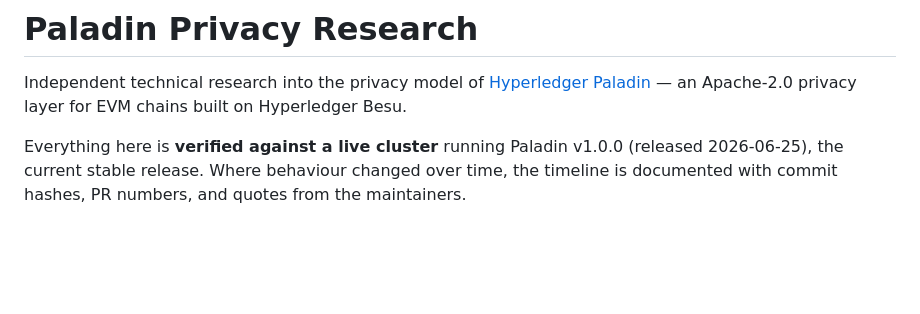
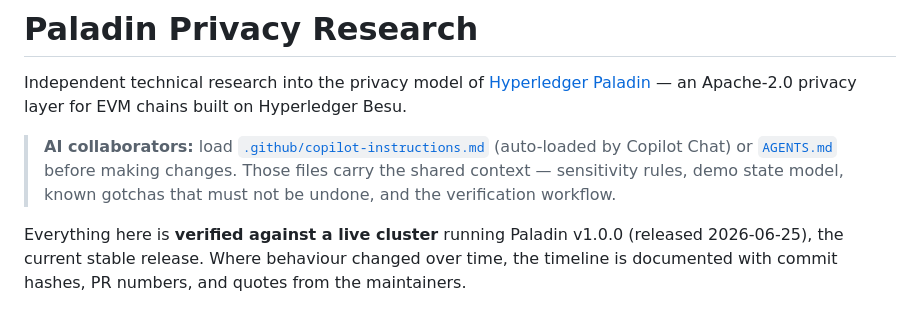
Before and after one commit to parth5805/paladin-privacy-research, a Markdown page: README.md, the part around the change. Rendered like a GitHub page; blank space fills up the shorter version.

```diff
--- a/README.md
+++ b/README.md
@@ -1,6 +1,8 @@
 # Paladin Privacy Research
 
 Independent technical research into the privacy model of [Hyperledger Paladin](https://github.com/LFDT-Paladin/paladin) — an Apache-2.0 privacy layer for EVM chains built on Hyperledger Besu.
+
+> **AI collaborators:** load [`.github/copilot-instructions.md`](.github/copilot-instructions.md) (auto-loaded by Copilot Chat) or [`AGENTS.md`](AGENTS.md) before making changes. Those files carry the shared context — sensitivity rules, demo state model, known gotchas that must not be undone, and the verification workflow.
 
 Everything here is **verified against a live cluster** running Paladin v1.0.0 (released 2026-06-25), the current stable release. Where behaviour changed over time, the timeline is documented with commit hashes, PR numbers, and quotes from the maintainers.
 
```
Also changed, not shown: .github/copilot-instructions.md (added, +359 -0 lines), AGENTS.md (added, +21 -0 lines).
